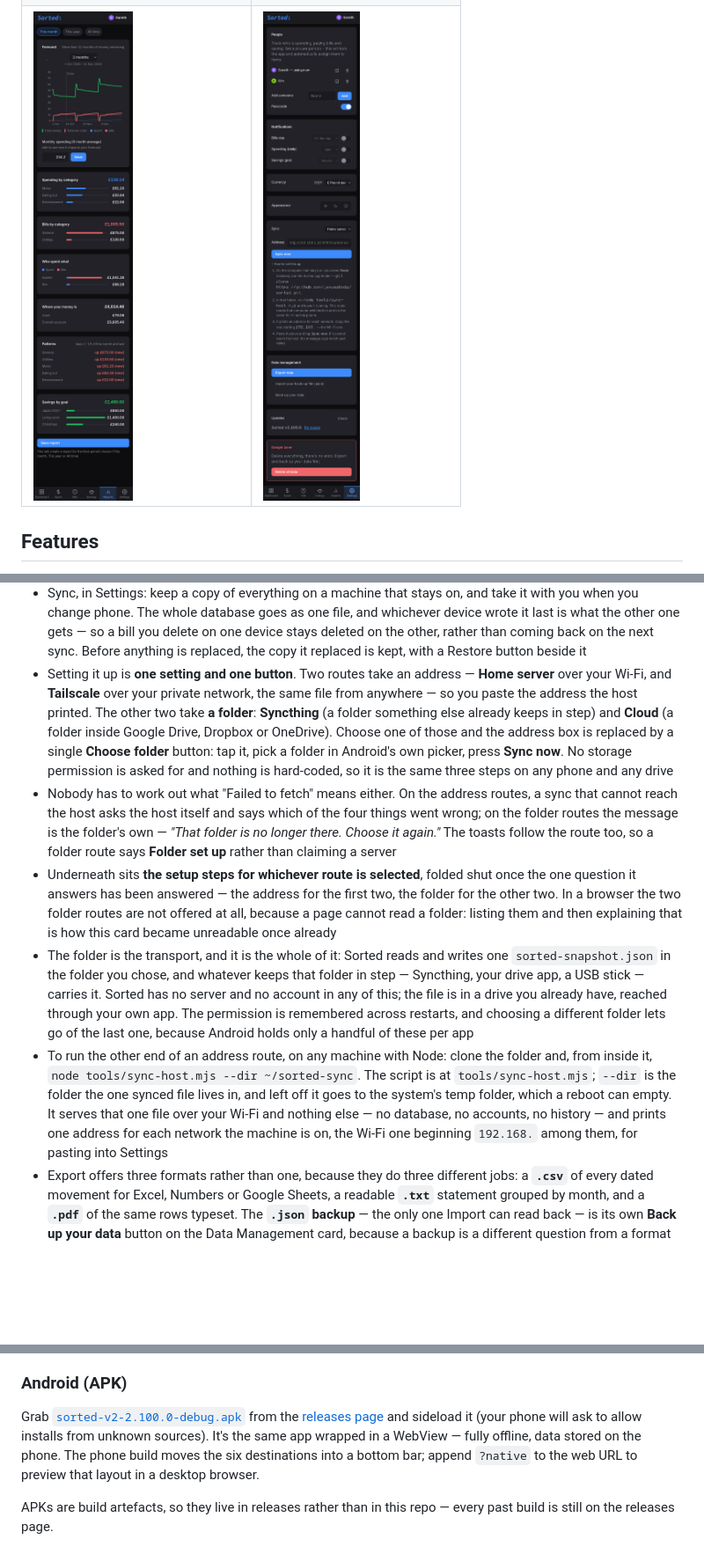
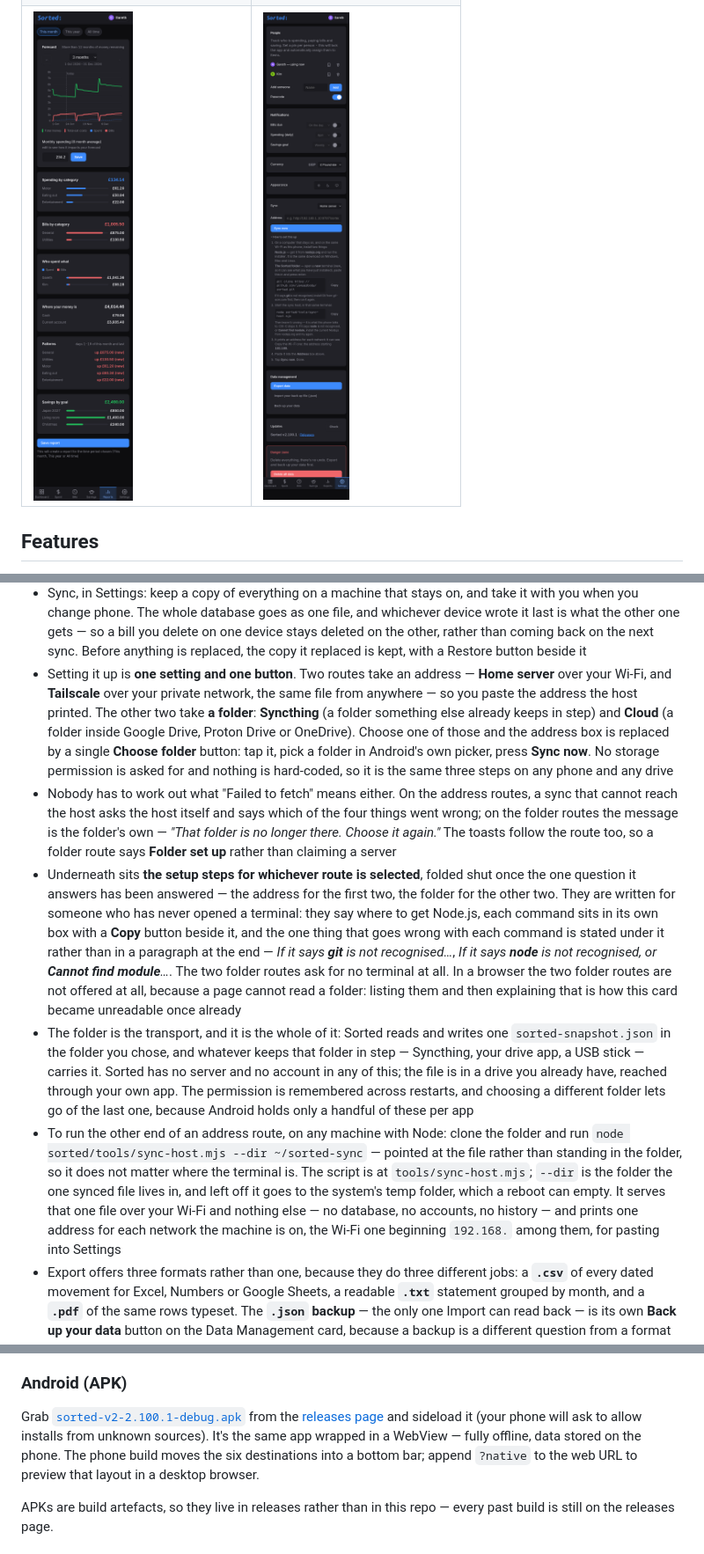
Before and after one commit to jaquesbody/sorted, a Markdown page: README.md, 3 parts joined by grey strips. Shown: that part at 88% size. GitHub-like rendering; pictures changed too: screenshots/settings.png; blank space fills up the shorter version.

```diff
--- a/README.md
+++ b/README.md
@@ -36,11 +36,11 @@ All six are the same household on a 412px phone viewport: Gareth and Kim, a curr
 - Three reminders, each off until you ask for it: bills coming due or already overdue, nothing recorded today, and a savings goal going untouched. On Android these are scheduled by the system, so they arrive whether or not Sorted is open — bills in the morning, the other two at a time you pick. In a browser there's no way to wake the app at a set hour, so the same checks run when you open it and put it away, and the settings say so rather than implying more
 - Start Over: delete everything and start from empty, in Settings. A new install starts empty too — there's no sample data to delete. The first thing it shows instead is a card saying what the app does with your data, and then never again
 - Sync, in Settings: keep a copy of everything on a machine that stays on, and take it with you when you change phone. The whole database goes as one file, and whichever device wrote it last is what the other one gets — so a bill you delete on one device stays deleted on the other, rather than coming back on the next sync. Before anything is replaced, the copy it replaced is kept, with a Restore button beside it
-- Setting it up is **one setting and one button**. Two routes take an address — **Home server** over your Wi-Fi, and **Tailscale** over your private network, the same file from anywhere — so you paste the address the host printed. The other two take **a folder**: **Syncthing** (a folder something else already keeps in step) and **Cloud** (a folder inside Google Drive, Dropbox or OneDrive). Choose one of those and the address box is replaced by a single **Choose folder** button: tap it, pick a folder in Android's own picker, press **Sync now**. No storage permission is asked for and nothing is hard-coded, so it is the same three steps on any phone and any drive
+- Setting it up is **one setting and one button**. Two routes take an address — **Home server** over your Wi-Fi, and **Tailscale** over your private network, the same file from anywhere — so you paste the address the host printed. The other two take **a folder**: **Syncthing** (a folder something else already keeps in step) and **Cloud** (a folder inside Google Drive, Proton Drive or OneDrive). Choose one of those and the address box is replaced by a single **Choose folder** button: tap it, pick a folder in Android's own picker, press **Sync now**. No storage permission is asked for and nothing is hard-coded, so it is the same three steps on any phone and any drive
 - Nobody has to work out what "Failed to fetch" means either. On the address routes, a sync that cannot reach the host asks the host itself and says which of the four things went wrong; on the folder routes the message is the folder's own — *"That folder is no longer there. Choose it again."* The toasts follow the route too, so a folder route says **Folder set up** rather than claiming a server
-- Underneath sits **the setup steps for whichever route is selected**, folded shut once the one question it answers has been answered — the address for the first two, the folder for the other two. In a browser the two folder routes are not offered at all, because a page cannot read a folder: listing them and then explaining that is how this card became unreadable once already
+- Underneath sits **the setup steps for whichever route is selected**, folded shut once the one question it answers has been answered — the address for the first two, the folder for the other two. They are written for someone who has never opened a terminal: they say where to get Node.js, each command sits in its own box with a **Copy** button beside it, and the one thing that goes wrong with each command is stated under it rather than in a paragraph at the end — *If it says **git** is not recognised…*, *If it says **node** is not recognised, or **Cannot find module**…*. The two folder routes ask for no terminal at all. In a browser the two folder routes are not offered at all, because a page cannot read a folder: listing them and then explaining that is how this card became unreadable once already
 - The folder is the transport, and it is the whole of it: Sorted reads and writes one `sorted-snapshot.json` in the folder you chose, and whatever keeps that folder in step — Syncthing, your drive app, a USB stick — carries it. Sorted has no server and no account in any of this; the file is in a drive you already have, reached through your own app. The permission is remembered across restarts, and choosing a different folder lets go of the last one, because Android holds only a handful of these per app
-- To run the other end of an address route, on any machine with Node: clone the folder and, from inside it, `node tools/sync-host.mjs --dir ~/sorted-sync`. The script is at `tools/sync-host.mjs`; `--dir` is the folder the one synced file lives in, and left off it goes to the system's temp folder, which a reboot can empty. It serves that one file over your Wi-Fi and nothing else — no database, no accounts, no history — and prints one address for each network the machine is on, the Wi-Fi one beginning `192.168.` among them, for pasting into Settings
+- To run the other end of an address route, on any machine with Node: clone the folder and run `node sorted/tools/sync-host.mjs --dir ~/sorted-sync` — pointed at the file rather than standing in the folder, so it does not matter where the terminal is. The script is at `tools/sync-host.mjs`; `--dir` is the folder the one synced file lives in, and left off it goes to the system's temp folder, which a reboot can empty. It serves that one file over your Wi-Fi and nothing else — no database, no accounts, no history — and prints one address for each network the machine is on, the Wi-Fi one beginning `192.168.` among them, for pasting into Settings
 - Export offers three formats rather than one, because they do three different jobs: a **`.csv`** of every dated movement for Excel, Numbers or Google Sheets, a readable **`.txt`** statement grouped by month, and a **`.pdf`** of the same rows typeset. The **`.json` backup** — the only one Import can read back — is its own **Back up your data** button on the Data Management card, because a backup is a different question from a format for reading. Everything is saved through Android's own save screen, where you pick the folder and the file name, and is an ordinary download in a browser. The PDF is written by the app itself: no print dialog, no library, and no network
 - Reminders, each off until you ask for it, saying exactly this:
   - **"Sorted — bill due"** — *"Rent is due Thursday"* (or *"… is overdue"*)
@@ -98,7 +98,7 @@ Served over HTTPS, Chrome will also offer to install it — there's a web manife
 
 ### Android (APK)
 
-Grab [`sorted-v2-2.100.0-debug.apk`](https://github.com/jaquesbody/sorted/releases/download/v2.100.0/sorted-v2-2.100.0-debug.apk) from the [releases page](https://github.com/jaquesbody/sorted/releases/latest) and sideload it (your phone will ask to allow installs from unknown sources). It's the same app wrapped in a WebView — fully offline, data stored on the phone. The phone build moves the six destinations into a bottom bar; append `?native` to the web URL to preview that layout in a desktop browser.
+Grab [`sorted-v2-2.100.1-debug.apk`](https://github.com/jaquesbody/sorted/releases/download/v2.100.1/sorted-v2-2.100.1-debug.apk) from the [releases page](https://github.com/jaquesbody/sorted/releases/latest) and sideload it (your phone will ask to allow installs from unknown sources). It's the same app wrapped in a WebView — fully offline, data stored on the phone. The phone build moves the six destinations into a bottom bar; append `?native` to the web URL to preview that layout in a desktop browser.
 
 APKs are build artefacts, so they live in releases rather than in this repo — every past build is still on the releases page.
 
```
Also changed, not shown: 7 other files.
